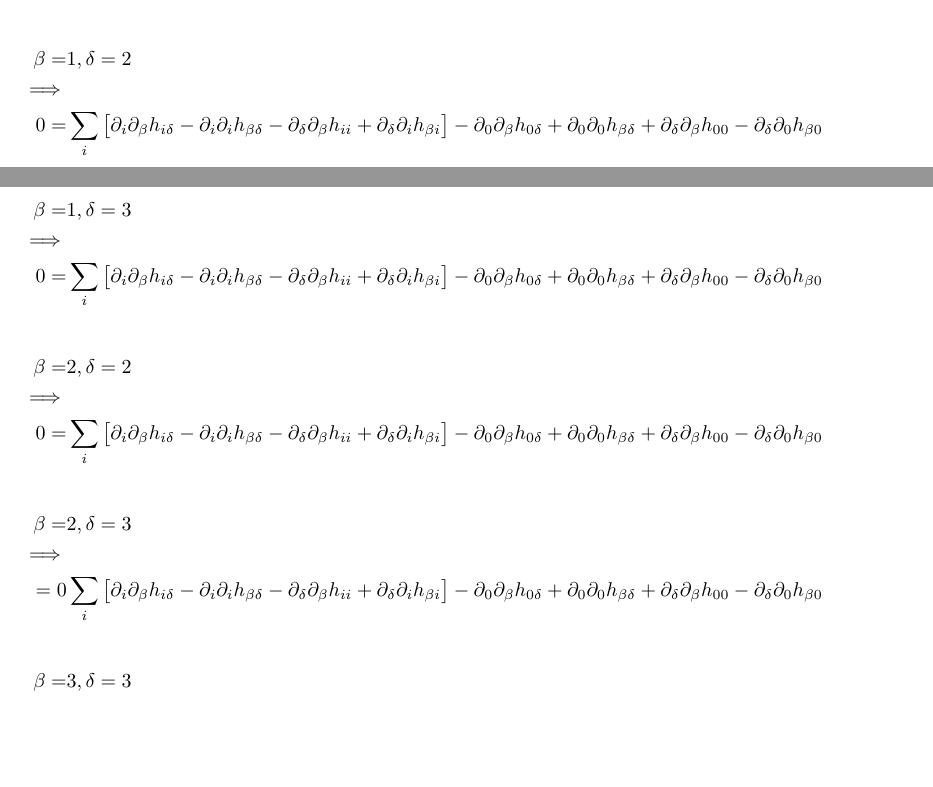
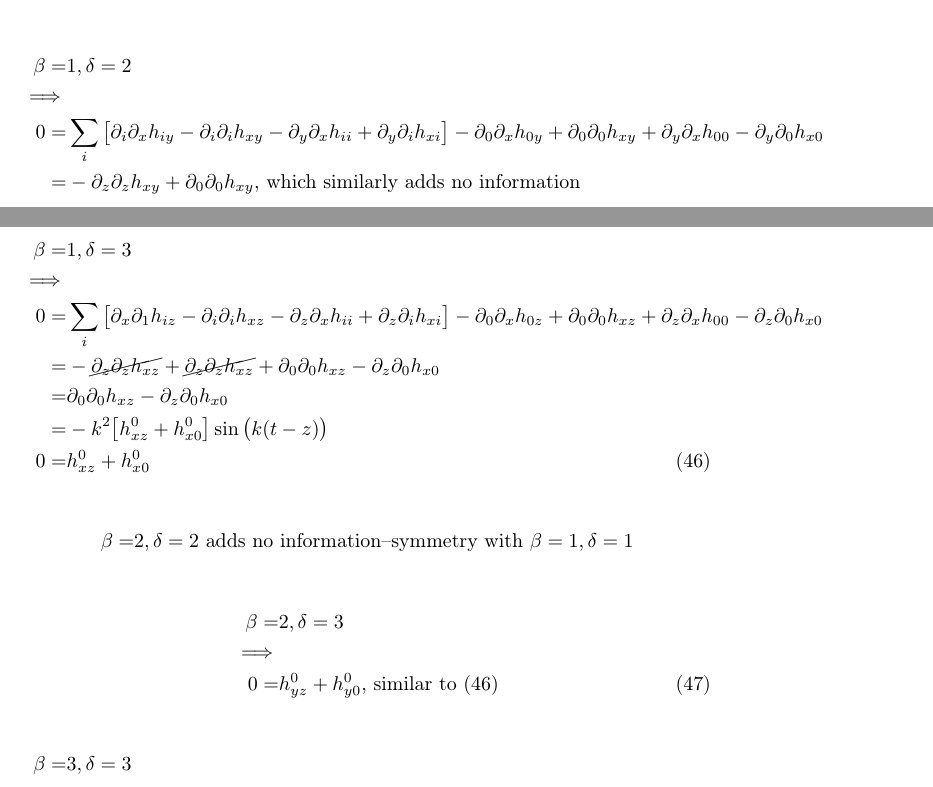
Before and after one commit to weka511/complexity, a LaTeX paper (tm/gr.tex): two parts of pages 64 and 65 of 65, joined at a grey line, cut so that both start at the same text, the shorter picture padded with empty space. Compiled offline with pdfLaTeX.

Commit message:
Issue #7 - added appendix on gravitational waves

```diff
--- a/tm/gr.tex
+++ b/tm/gr.tex
@@ -2087,19 +2087,22 @@ Action is supposed to be invariant, so laws of physics are covariant. We can der
 	\begin{align*}
 		\beta=&1,\delta=2\\
 		\implies&\\
-		0 =&	\sum_i\big[\partial_i\partial_\beta h_{i\delta} - \partial_i\partial_i h_{\beta\delta} -  \partial_\delta\partial_\beta h_{ii} + \partial_\delta\partial_i h_{\beta i}\big]-\partial_0\partial_\beta h_{0\delta} + \partial_0\partial_0 h_{\beta\delta} +  \partial_\delta\partial_\beta h_{00} - \partial_\delta\partial_0 h_{\beta 0}
+		0 =&	\sum_i\big[\partial_i\partial_x h_{iy} - \partial_i\partial_i h_{xy} -  \partial_y\partial_x h_{ii} + \partial_y\partial_i h_{x i}\big]-\partial_0\partial_x h_{0y} + \partial_0\partial_0 h_{xy} +  \partial_y\partial_x h_{00} - \partial_y\partial_0 h_{x 0}\\
+		=& - \partial_z\partial_z h_{xy}  + \partial_0\partial_0 h_{xy} \text{, which similarly adds no information}
 	\end{align*}
 
 	\begin{align*}
 		\beta=&1,\delta=3\\
 		\implies&\\
-		0 =&	\sum_i\big[\partial_i\partial_\beta h_{i\delta} - \partial_i\partial_i h_{\beta\delta} -  \partial_\delta\partial_\beta h_{ii} + \partial_\delta\partial_i h_{\beta i}\big]-\partial_0\partial_\beta h_{0\delta} + \partial_0\partial_0 h_{\beta\delta} +  \partial_\delta\partial_\beta h_{00} - \partial_\delta\partial_0 h_{\beta 0}
-	\end{align*}
-
-	\begin{align*}
-		\beta=&2,\delta=2\\
-		\implies&\\
-		0 =&	\sum_i\big[\partial_i\partial_\beta h_{i\delta} - \partial_i\partial_i h_{\beta\delta} -  \partial_\delta\partial_\beta h_{ii} + \partial_\delta\partial_i h_{\beta i}\big]-\partial_0\partial_\beta h_{0\delta} + \partial_0\partial_0 h_{\beta\delta} +  \partial_\delta\partial_\beta h_{00} - \partial_\delta\partial_0 h_{\beta 0}
+		0 =&\sum_i\big[\partial_x\partial_1 h_{iz} - \partial_i\partial_i h_{xz} -  \partial_z\partial_x h_{ii} + \partial_z\partial_i h_{x i}\big]-\partial_0\partial_x h_{0z} + \partial_0\partial_0 h_{xz} +  \partial_z\partial_x h_{00} - \partial_z\partial_0 h_{x 0}\\
+		=& - \cancel{\partial_z\partial_z h_{xz}}  + \cancel{\partial_z\partial_z h_{x z}} + \partial_0\partial_0 h_{xz}  - \partial_z\partial_0 h_{x 0}\\
+		=& \partial_0\partial_0 h_{xz}  - \partial_z\partial_0 h_{x 0}\\
+		=& - k^2 \big[ h^0_{xz}+ h^0_{x0}\big] \sin\big(k(t-z)\big)\\
+		0=& h^0_{xz}+ h^0_{x0} \numberthis \label{eq:h:13}
+	\end{align*}
+
+	\begin{align*}
+		\beta=&2,\delta=2 \text{ adds no information--symmetry with } \beta=1,\delta=1
 	\end{align*}
 
 
@@ -2107,7 +2110,7 @@ Action is supposed to be invariant, so laws of physics are covariant. We can der
 	\begin{align*}
 		\beta=&2,\delta=3\\
 		\implies&\\
-		=0& 	\sum_i\big[\partial_i\partial_\beta h_{i\delta} - \partial_i\partial_i h_{\beta\delta} -  \partial_\delta\partial_\beta h_{ii} + \partial_\delta\partial_i h_{\beta i}\big]-\partial_0\partial_\beta h_{0\delta} + \partial_0\partial_0 h_{\beta\delta} +  \partial_\delta\partial_\beta h_{00} - \partial_\delta\partial_0 h_{\beta 0}
+		0=& h^0_{yz}+ h^0_{y0} \text{, similar to (\ref{eq:h:13})} \numberthis \label{eq:h:23}
 	\end{align*}
 
 
```
